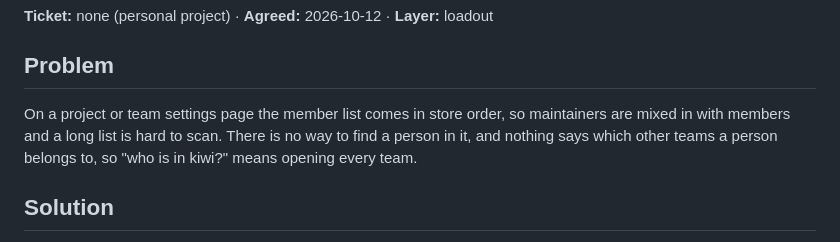
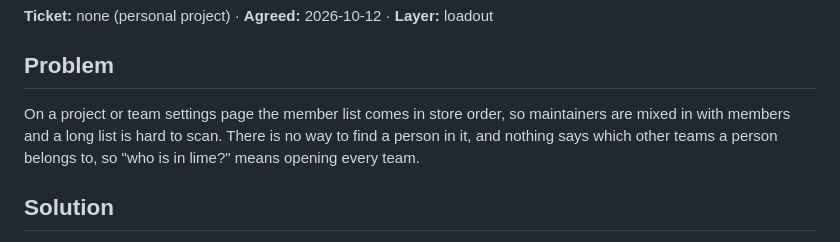
Before and after one commit to petervlad/loadout, a Markdown page: docs/plans/member-search.md, the part around the change. Drawn GitHub-style.

Commit message:
Member search plan: use the neutral team name

```diff
--- a/docs/plans/member-search.md
+++ b/docs/plans/member-search.md
@@ -4,7 +4,7 @@
 
 ## Problem
 
-On a project or team settings page the member list comes in store order, so maintainers are mixed in with members and a long list is hard to scan. There is no way to find a person in it, and nothing says which other teams a person belongs to, so "who is in kiwi?" means opening every team.
+On a project or team settings page the member list comes in store order, so maintainers are mixed in with members and a long list is hard to scan. There is no way to find a person in it, and nothing says which other teams a person belongs to, so "who is in lime?" means opening every team.
 
 ## Solution
 
```
